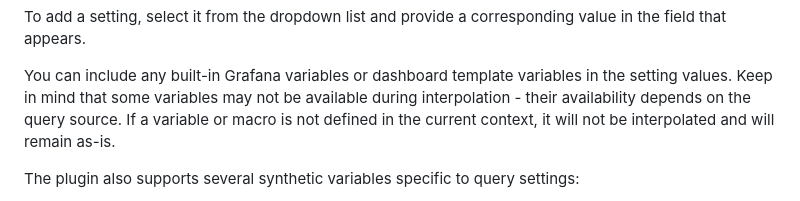
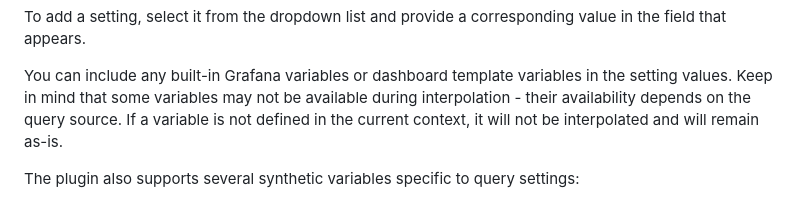
Before and after one commit to hydrolix/grafana-datasource-plugin, a Markdown page: README.md, the part around the change. Drawn GitHub-style.

Commit message:
typo on README fixed;

```diff
--- a/README.md
+++ b/README.md
@@ -70,7 +70,7 @@ To add a setting, select it from the dropdown list and provide a corresponding v
 
 You can include any built-in Grafana variables or dashboard template variables in the setting values. Keep in mind that
 some variables may not be available during interpolation - their availability depends on the query source. If a variable
-or macro is not defined in the current context, it will not be interpolated and will remain as-is.
+is not defined in the current context, it will not be interpolated and will remain as-is.
 
 The plugin also supports several synthetic variables specific to query settings:
 
```
